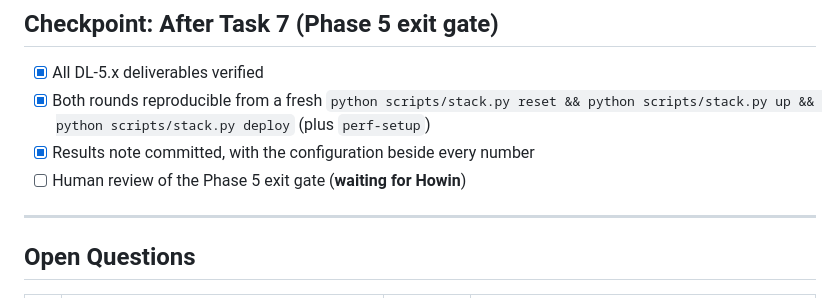
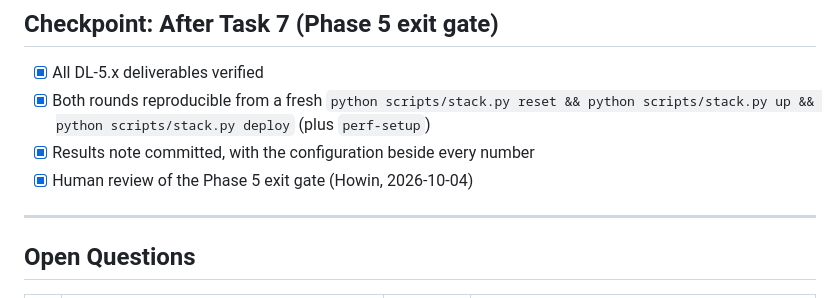
Before and after one commit to hohowin/besu-with-firefly, a Markdown page: tasks/todo.md, the part around the change. Drawn GitHub-style.

Commit message:
docs: Phase 5 exit gate reviewed
Co-Authored-By: Claude Sonnet 5.5 <noreply@anthropic.com>

```diff
--- a/tasks/todo.md
+++ b/tasks/todo.md
@@ -221,7 +221,7 @@ Sizes: no task is L or larger. Tasks 1 to 6 are M, Task 7 is S.
 - [x] All DL-5.x deliverables verified
 - [x] Both rounds reproducible from a fresh `python scripts/stack.py reset && python scripts/stack.py up && python scripts/stack.py deploy` (plus `perf-setup`)
 - [x] Results note committed, with the configuration beside every number
-- [ ] Human review of the Phase 5 exit gate (**waiting for Howin**)
+- [x] Human review of the Phase 5 exit gate (Howin, 2026-10-04)
 
 ---
 
```
